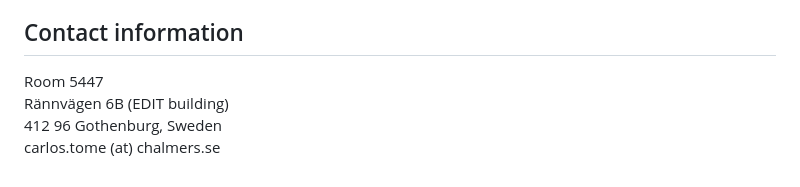
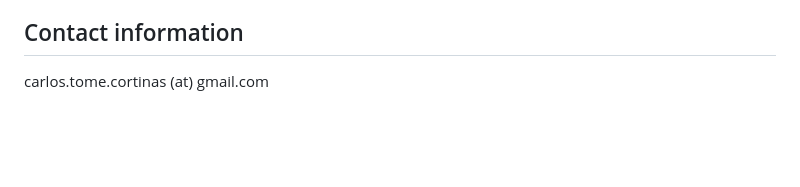
Before and after one commit to carlostome/carlostome, a Markdown page: index.md, the part around the change printed below. Drawn GitHub-style; blank space fills up the shorter version.

```diff
--- a/index.md
+++ b/index.md
@@ -155,7 +155,4 @@ control](https://en.wikipedia.org/wiki/Information_flow_(information_theory)).
 
 ## Contact information
 
-Room 5447
-Rännvägen 6B (EDIT building)
-412 96 Gothenburg, Sweden
-carlos.tome (at) chalmers.se
+carlos.tome.cortinas (at) gmail.com
```
Also changed, not shown: other parts of index.md (+4 -4 lines).
